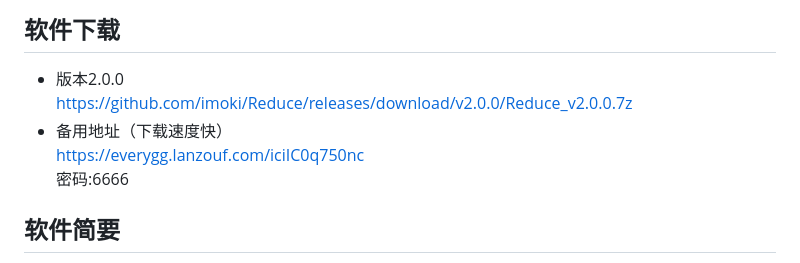
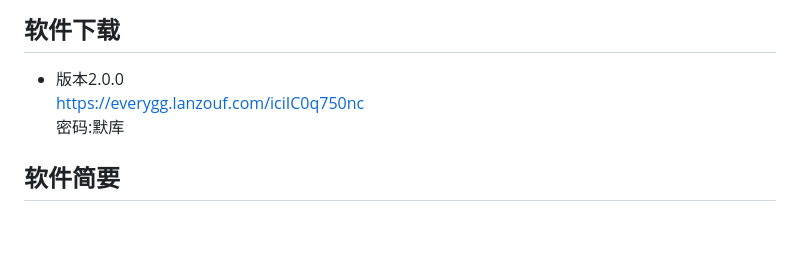
Before and after one commit to imoki/Reduce, a Markdown page: README.md, the part around the change. Rendered like a GitHub page; blank space fills up the shorter version.

```diff
--- a/README.md
+++ b/README.md
@@ -8,10 +8,8 @@
 
 ## 软件下载
 * 版本2.0.0
-https://github.com/imoki/Reduce/releases/download/v2.0.0/Reduce_v2.0.0.7z
-* 备用地址（下载速度快）
 https://everygg.lanzouf.com/iciIC0q750nc
-密码:6666
+密码:默库
 
 ## 软件简要
   批量降重工具，基于paperyy的api实现一个报告降重800字的效果。
```
